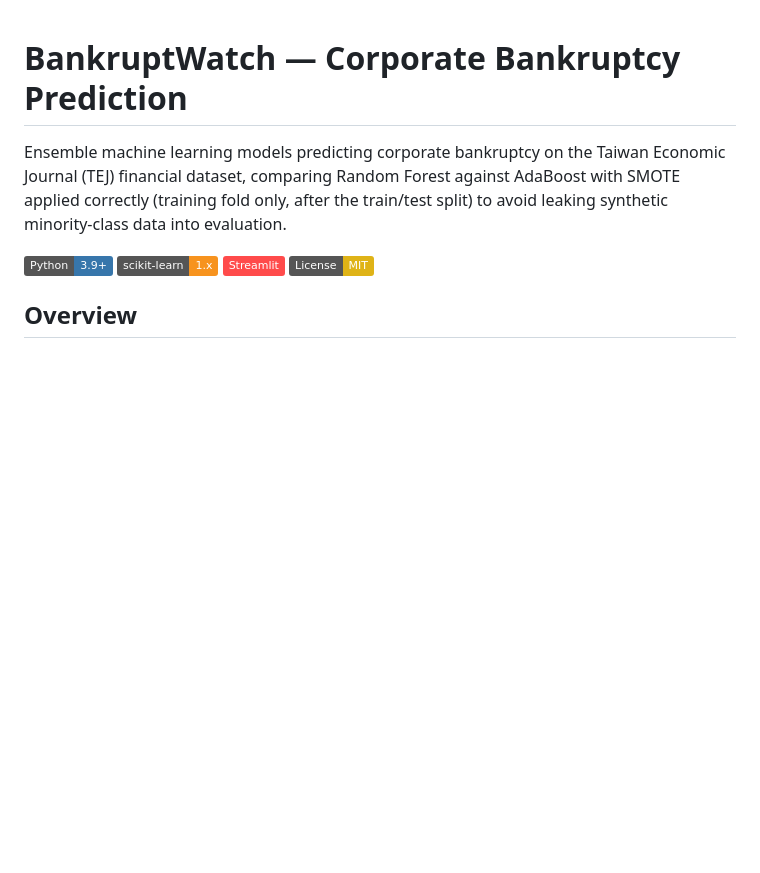
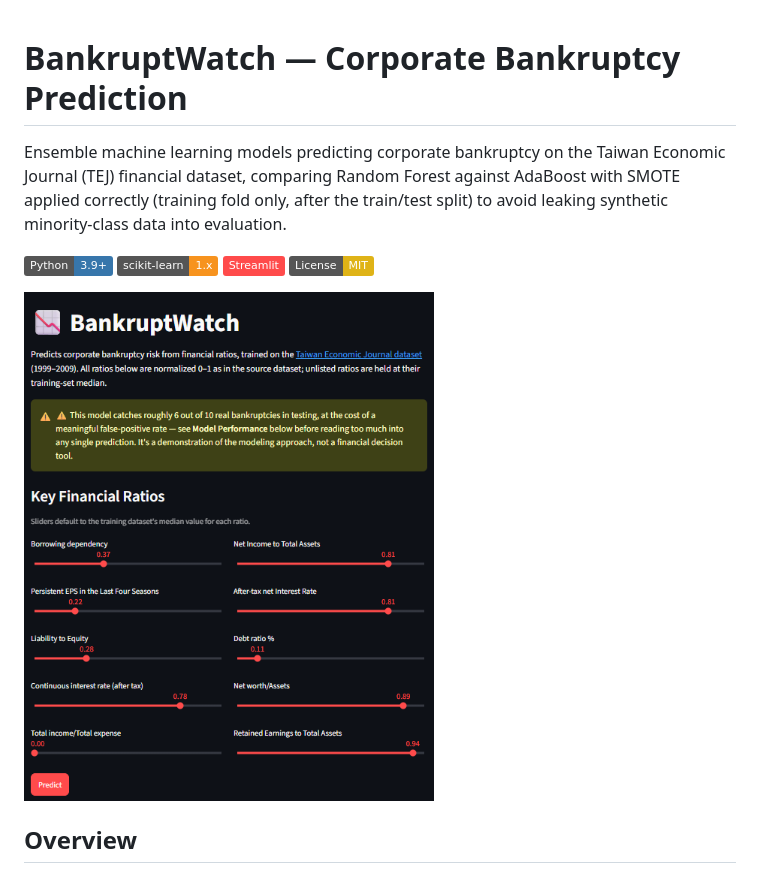
Before and after one commit to aljuhaeda/BankruptWatch, a Markdown page: README.md, the part around the change. Rendered like a GitHub page; pictures changed too: docs/app-screenshot.png (added); badges without logos; blank space fills up the shorter version.

Commit message:
Add app screenshot to README

```diff
--- a/README.md
+++ b/README.md
@@ -6,6 +6,8 @@ Ensemble machine learning models predicting corporate bankruptcy on the Taiwan E
 [![scikit-learn](https://img.shields.io/badge/scikit--learn-1.x-F7931E?logo=scikit-learn&logoColor=white)](https://scikit-learn.org/)
 [![Streamlit](https://img.shields.io/badge/Streamlit-FF4B4B?logo=streamlit&logoColor=white)](https://streamlit.io/)
 [![License: MIT](https://img.shields.io/badge/License-MIT-yellow.svg)](LICENSE)
+
+![App screenshot](docs/app-screenshot.png)
 
 ## Overview
 
```
